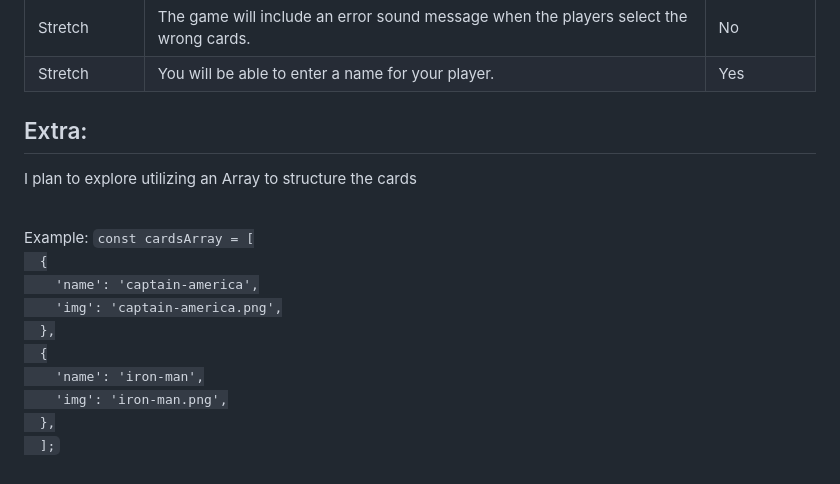
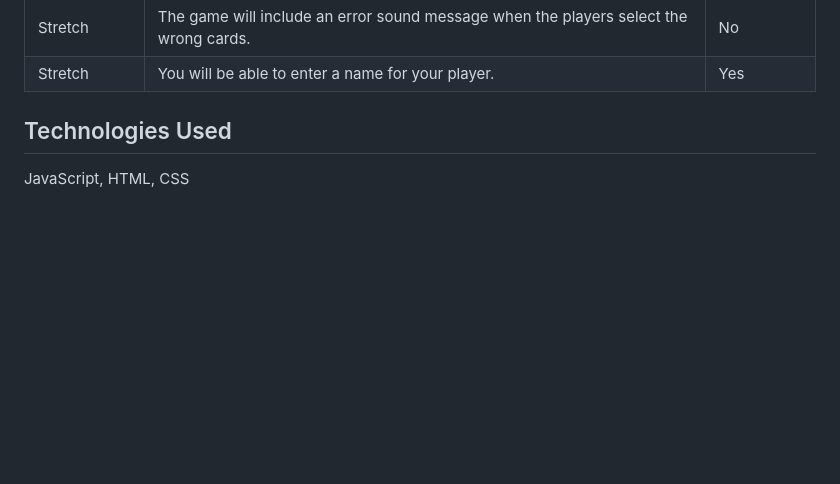
Before and after one commit to amerazo/marvel-game, a Markdown page: index.md, the part around the change. Drawn GitHub-style; blank space fills up the shorter version.

```diff
--- a/index.md
+++ b/index.md
@@ -98,16 +98,5 @@
 </table>
 
 
-<h2>Extra:</h2>
-<p>I plan to explore utilizing an Array to structure the cards</p>
-<br>Example:</br>
-<code>const cardsArray = [
-  {
-    'name': 'captain-america',
-    'img': 'captain-america.png',
-  },
-  {
-    'name': 'iron-man',
-    'img': 'iron-man.png',
-  },
-  ];</code>
+<h2>Technologies Used</h2>
+<p>JavaScript, HTML, CSS</p>
```
